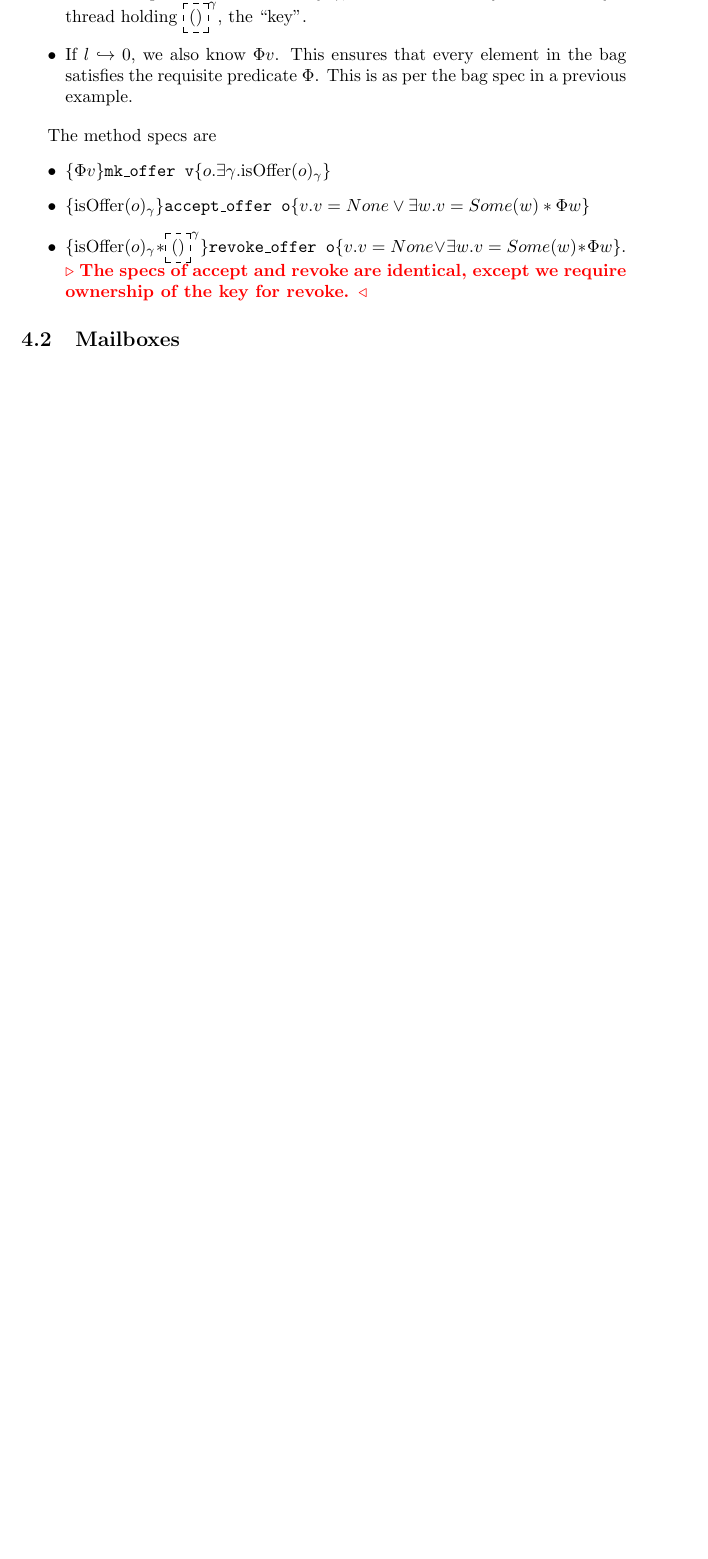
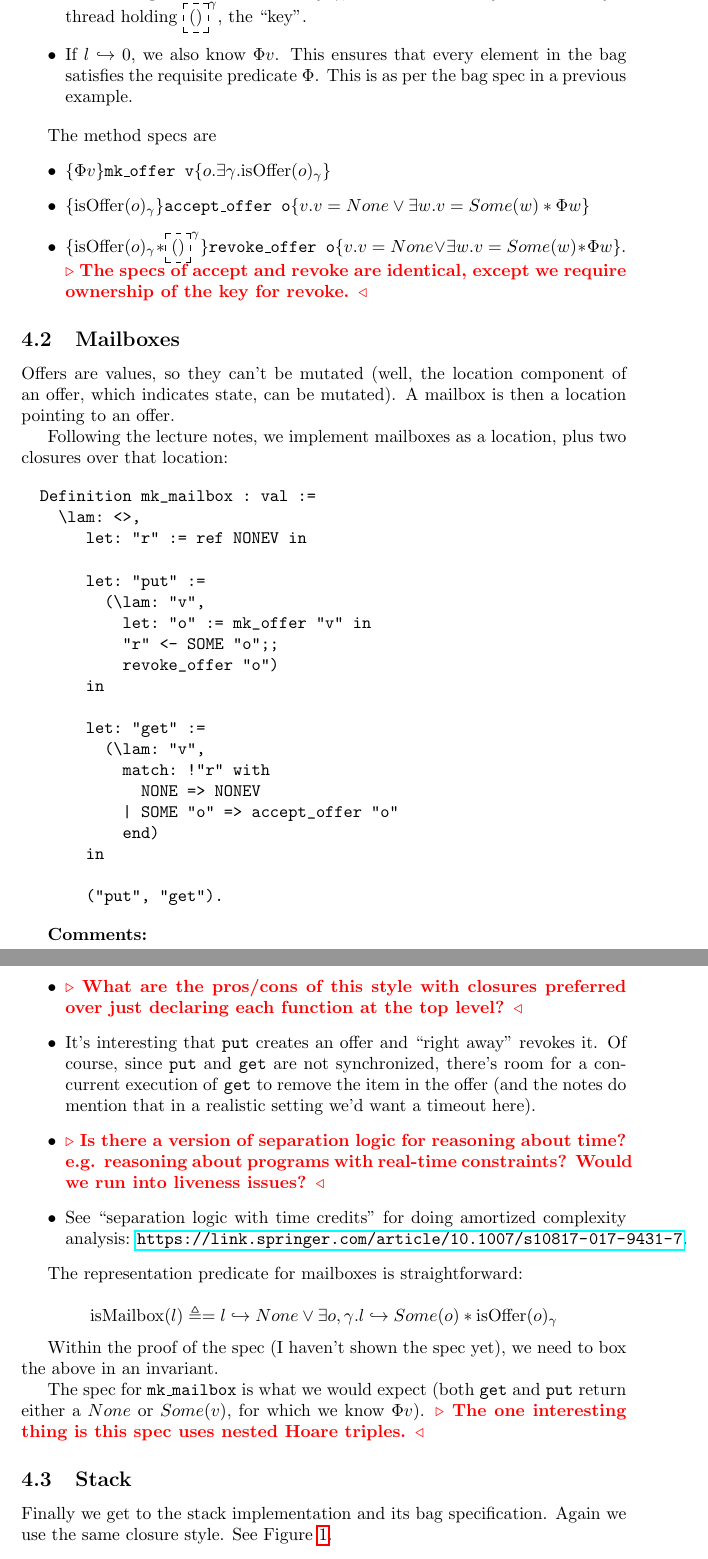
Before and after one commit to abeln/iris-practice, a LaTeX document (iris.tex, which reads helping.tex): part of page 11 of 11 before the commit and two parts of pages 11 and 12 of 13 after it, the two joined at a grey line, cut so that both start at the same text, the shorter picture padded with empty space. Compiled offline with pdfLaTeX.

Commit message:
Done with mailbox description

```diff
--- a/helping.tex
+++ b/helping.tex
@@ -69,3 +69,55 @@ The method specs are
 \end{itemize}
 
 \subsection{Mailboxes}
+
+Offers are values, so they can't be mutated (well, the location component of an offer, which indicates state, can be mutated).  A mailbox is then a location pointing to an offer.
+
+Following the lecture notes, we implement mailboxes as a location, plus two closures over that location:
+
+\begin{verbatim}
+  Definition mk_mailbox : val :=
+    \lam: <>,
+       let: "r" := ref NONEV in
+
+       let: "put" :=
+         (\lam: "v",
+           let: "o" := mk_offer "v" in
+           "r" <- SOME "o";;
+           revoke_offer "o")
+       in
+
+       let: "get" :=
+         (\lam: "v",
+           match: !"r" with
+             NONE => NONEV
+           | SOME "o" => accept_offer "o"
+           end)
+       in
+
+       ("put", "get").
+\end{verbatim}
+
+\textbf{Comments:}
+\begin{itemize}
+\item \remark{What are the pros/cons of this style with closures preferred over just declaring each function at the top level?}
+
+\item It's interesting that \texttt{put} creates an offer and ``right away'' revokes it. Of course, since \texttt{put} and \texttt{get} are not synchronized, there's room for a concurrent execution of \texttt{get} to remove the item in the offer (and the notes do mention that in a realistic setting we'd want a timeout here).
+
+\item \remark{Is there a version of separation logic for reasoning about time? e.g. reasoning about programs with real-time constraints? Would we run into liveness issues?}
+
+\item See ``separation logic with time credits'' for doing amortized complexity analysis: \url{https://link.springer.com/article/10.1007/s10817-017-9431-7}.
+\end{itemize}
+
+The representation predicate for mailboxes is straightforward:
+
+\[
+\ismailbox{l} \triangleq = \pointsto{l}{None} \lor \exists o, \gamma. \pointsto{l}{Some(o)} * \isoffer{o}{\gamma}
+\]
+
+Within the proof of the spec (I haven't shown the spec yet), we need to box the above in an invariant.
+
+The spec for \texttt{mk\_mailbox} is what we would expect (both \texttt{get} and \texttt{put} return either a $None$ or $Some(v)$, for which we know $\Phi v$). \remark{The one interesting thing is this spec uses nested Hoare triples.}
+
+\subsection{Stack}
+
+Finally we get to the stack implementation and its bag specification. Again we use the same closure style. See Figure~\ref{figure:stack-code}.
```
Also changed, not shown: macros.tex (+1 -0 lines), iris.pdf, helping.tex (52 more changed lines).
